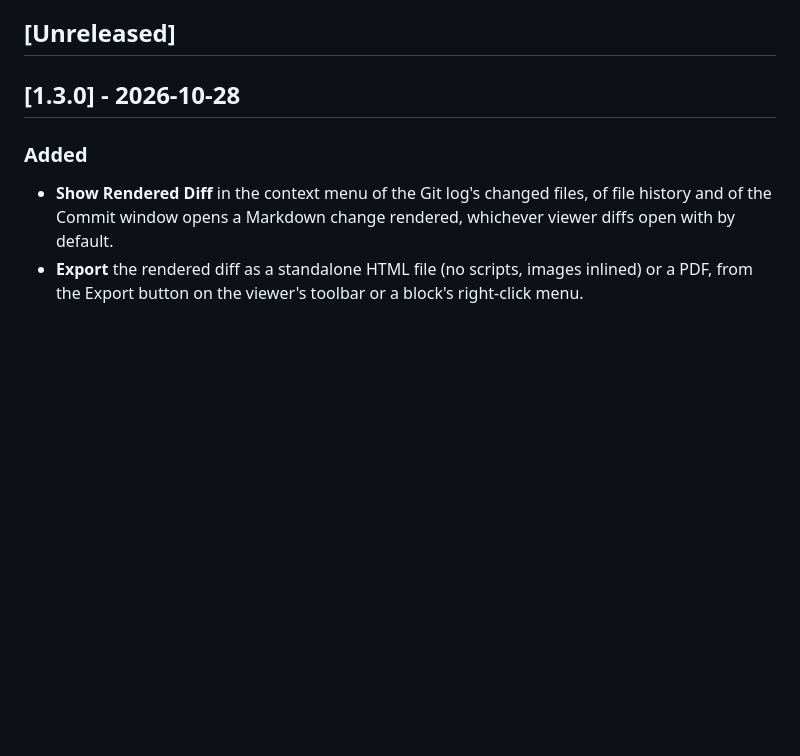
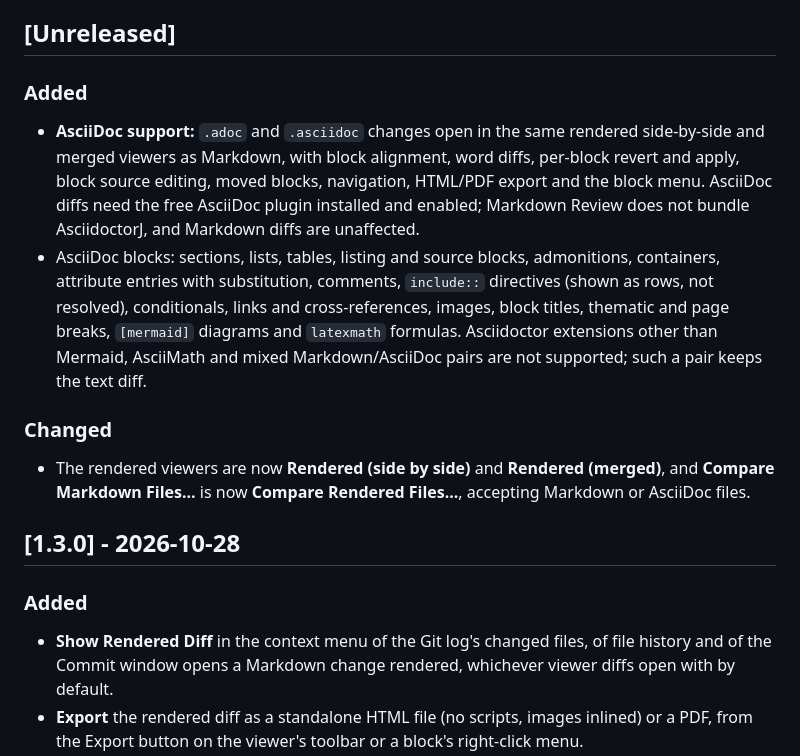
Before and after one commit to agadek/markdown-review, a Markdown page: CHANGELOG.md, the part around the change. Drawn GitHub-style; blank space fills up the shorter version.

Commit message:
Add AsciiDoc support and viewer renames to the unreleased changelog

```diff
--- a/CHANGELOG.md
+++ b/CHANGELOG.md
@@ -5,6 +5,23 @@ and the version numbers follow [Semantic Versioning](https://semver.org/). The r
 change notes on JetBrains Marketplace, so write each entry for the plugin's users.
 
 ## [Unreleased]
+
+### Added
+
+- **AsciiDoc support:** `.adoc` and `.asciidoc` changes open in the same rendered side-by-side and merged viewers as
+  Markdown, with block alignment, word diffs, per-block revert and apply, block source editing, moved blocks,
+  navigation, HTML/PDF export and the block menu. AsciiDoc diffs need the free AsciiDoc plugin installed and enabled;
+  Markdown Review does not bundle AsciidoctorJ, and Markdown diffs are unaffected.
+- AsciiDoc blocks: sections, lists, tables, listing and source blocks, admonitions, containers, attribute entries with
+  substitution, comments, `include::` directives (shown as rows, not resolved), conditionals, links and
+  cross-references, images, block titles, thematic and page breaks, `[mermaid]` diagrams and `latexmath` formulas.
+  Asciidoctor extensions other than Mermaid, AsciiMath and mixed Markdown/AsciiDoc pairs are not supported; such a
+  pair keeps the text diff.
+
+### Changed
+
+- The rendered viewers are now **Rendered (side by side)** and **Rendered (merged)**, and **Compare Markdown Files...**
+  is now **Compare Rendered Files...**, accepting Markdown or AsciiDoc files.
 
 ## [1.3.0] - 2026-10-28
 
```
